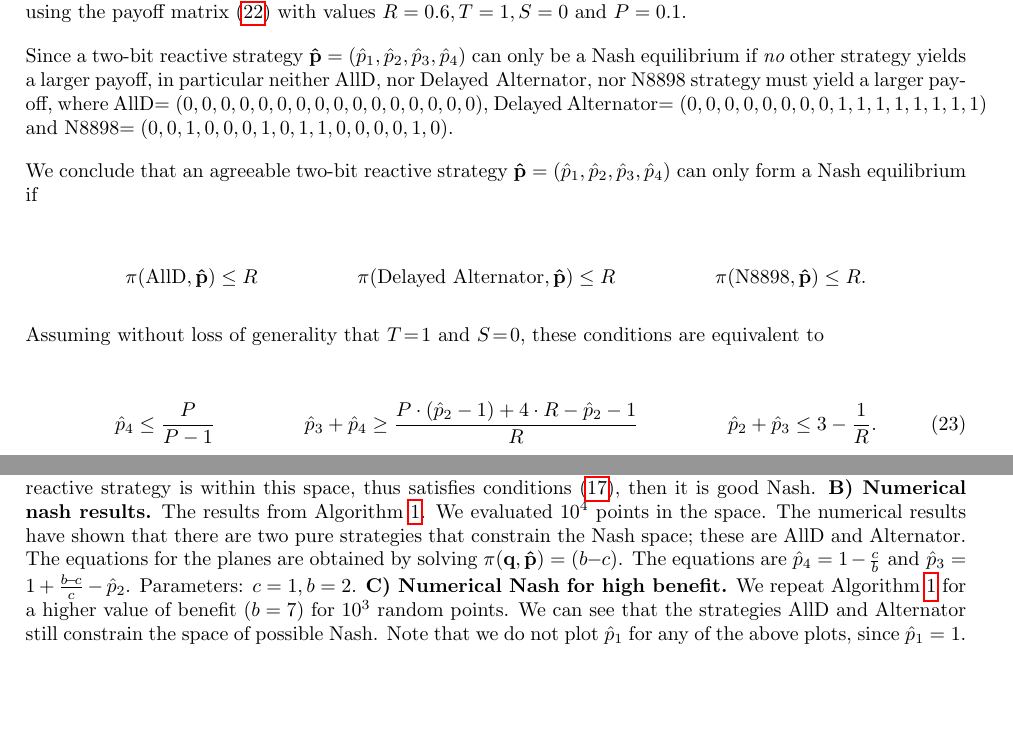
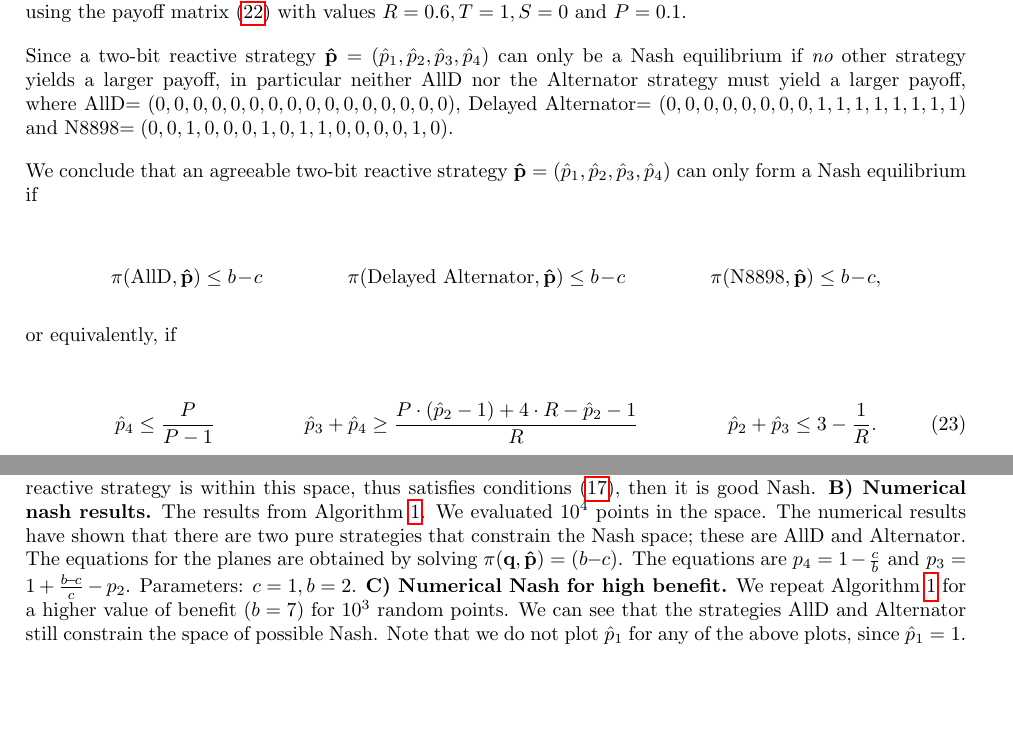
Before and after one commit to Nikoleta-v3/conditional-cooperation-with-longer-memory, a LaTeX document (main.tex): two parts of pages 9 and 10 of 19, joined at a grey line, cut so that both start at the same text. Compiled offline with pdfLaTeX.

Commit message:
fixes last conjecture and cleans text a bit

```diff
--- a/main.tex
+++ b/main.tex
@@ -618,7 +618,7 @@ given in Figure~\ref{fig:two_bit_reactive_nash_results}\textbf{B)}.
      strategies that constrain the Nash space; these are AllD and Alternator.
      The equations for the planes are obtained by solving
      \(\pi(\mathbf{q}, \mathbf{\hat{p}}) = (b\!-\!c)\). The equations are
-     \(\hat{p}_4 = 1 - \frac{c}{b} \text{ and }  \hat{p}_3 = 1 + \frac{b\!-\!c}{c} - \hat{p}_2\).
+     \(p_4 = 1 - \frac{c}{b} \text{ and }  p_3 = 1 + \frac{b\!-\!c}{c} - p_2\).
       Parameters: \(c=1, b=2\). \textbf{C) Numerical Nash for high benefit.} We repeat
      Algorithm~\ref{algorithm:numerical_nash} for a higher value of benefit
      (\(b=7\)) for \(10 ^ 3\) random points. We can see that the strategies AllD
@@ -657,8 +657,8 @@ payoff matrix~(\ref{eq:pd_payoffs}) with values \(R=0.6, T=1, S=0\) and
 
 Since a two-bit reactive strategy \(\mathbf{\hat{p}} = (\hat{p}_{1},
 \hat{p}_{2}, \hat{p}_{3}, \hat{p}_{4})\) can only be a Nash equilibrium if {\it
-no} other strategy yields a larger payoff, in particular neither \text{AllD},
-nor \text{Delayed Alternator}, nor N8898 strategy must yield a larger payoff, where AllD\(=(0,
+no} other strategy yields a larger payoff, in particular neither \text{AllD}
+nor the \text{Alternator} strategy must yield a larger payoff, where AllD\(=(0,
 0, 0, 0, 0, 0, 0, 0, 0, 0, 0, 0, 0, 0, 0, 0)\), Delayed Alternator\(=(0, 0, 0,
 0, 0, 0, 0, 0, 1, 1, 1, 1, 1, 1, 1, 1)\) and N8898\(=(0, 0, 1, 0, 0, 0, 1, 0, 1,
 1, 0, 0, 0, 0, 1, 0)\).
@@ -668,10 +668,10 @@ We conclude that an agreeable two-bit reactive strategy  \(\mathbf{\hat{p}} =
 equilibrium if
 
 \begin{align*}
-\pi(\text{AllD}, \mathbf{\hat{p}}) \leq R & & \pi(\text{Delayed Alternator}, \mathbf{\hat{p}}) \leq R & & \pi(\text{N8898}, \mathbf{\hat{p}}) \leq R.
+\pi(\text{AllD}, \mathbf{\hat{p}}) \leq b\!-\!c & & \pi(\text{Delayed Alternator}, \mathbf{\hat{p}}) \leq b\!-\!c & & \pi(\text{N8898}, \mathbf{\hat{p}}) \leq b\!-\!c,
 \end{align*}
 
-Assuming without loss of generality that $T\!=\!1$ and $S\!=\!0$, these conditions are equivalent to
+or equivalently, if
 
 \begin{align}\label{Eq:NashConditionDonationGamePD}
   \hat{p}_4 \leq \frac{P}{P - 1} & & \hat{p}_3 + \hat{p}_4 \geq \frac{P \cdot (\hat{p}_2 - 1) + 4 \cdot R - \hat{p}_2 - 1}{R} &  &  \hat{p}_2 + \hat{p}_3 \leq 3 - \frac{1}{R}.
```
Also changed, not shown: main.tex (7 more changed lines), 1 other file.
